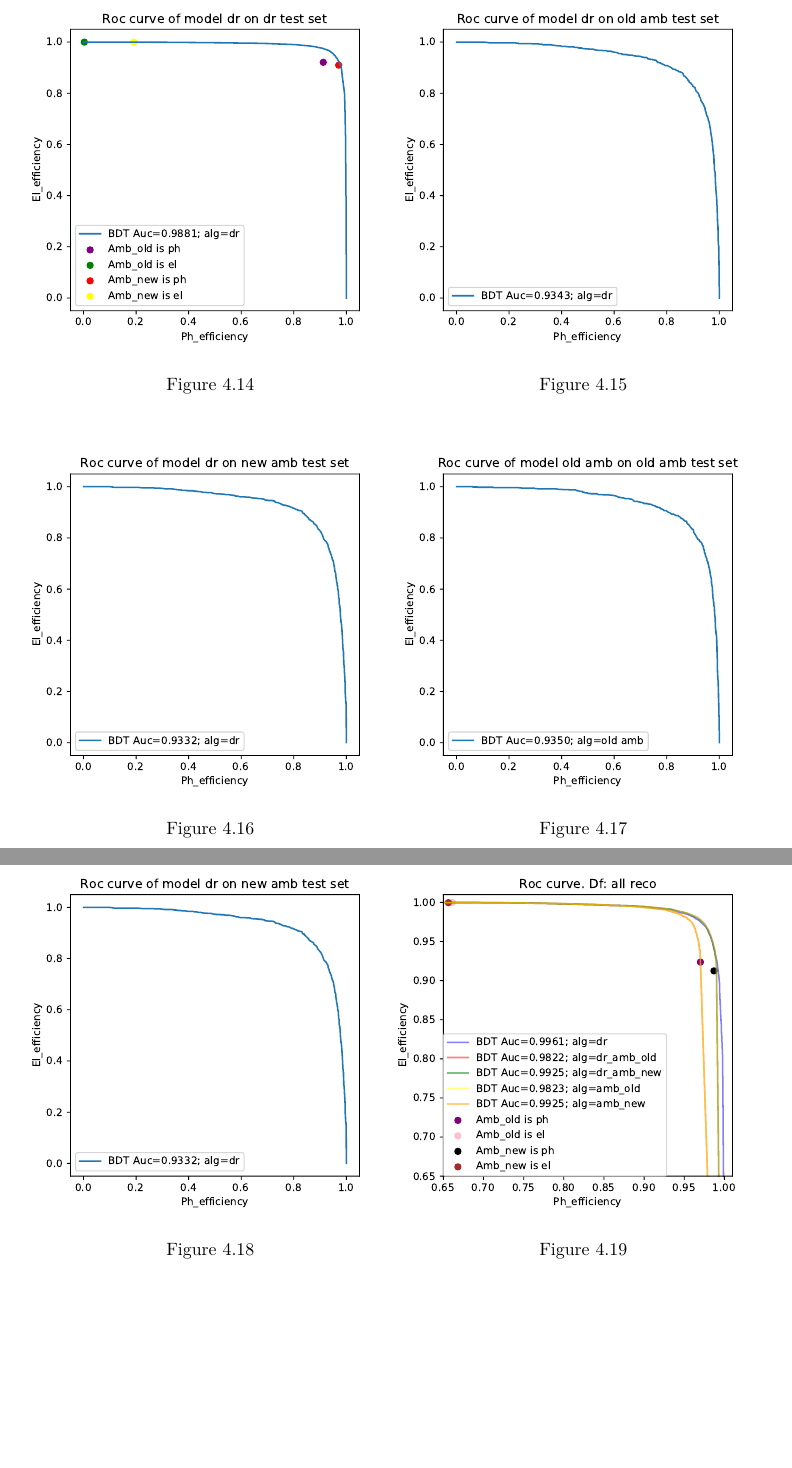
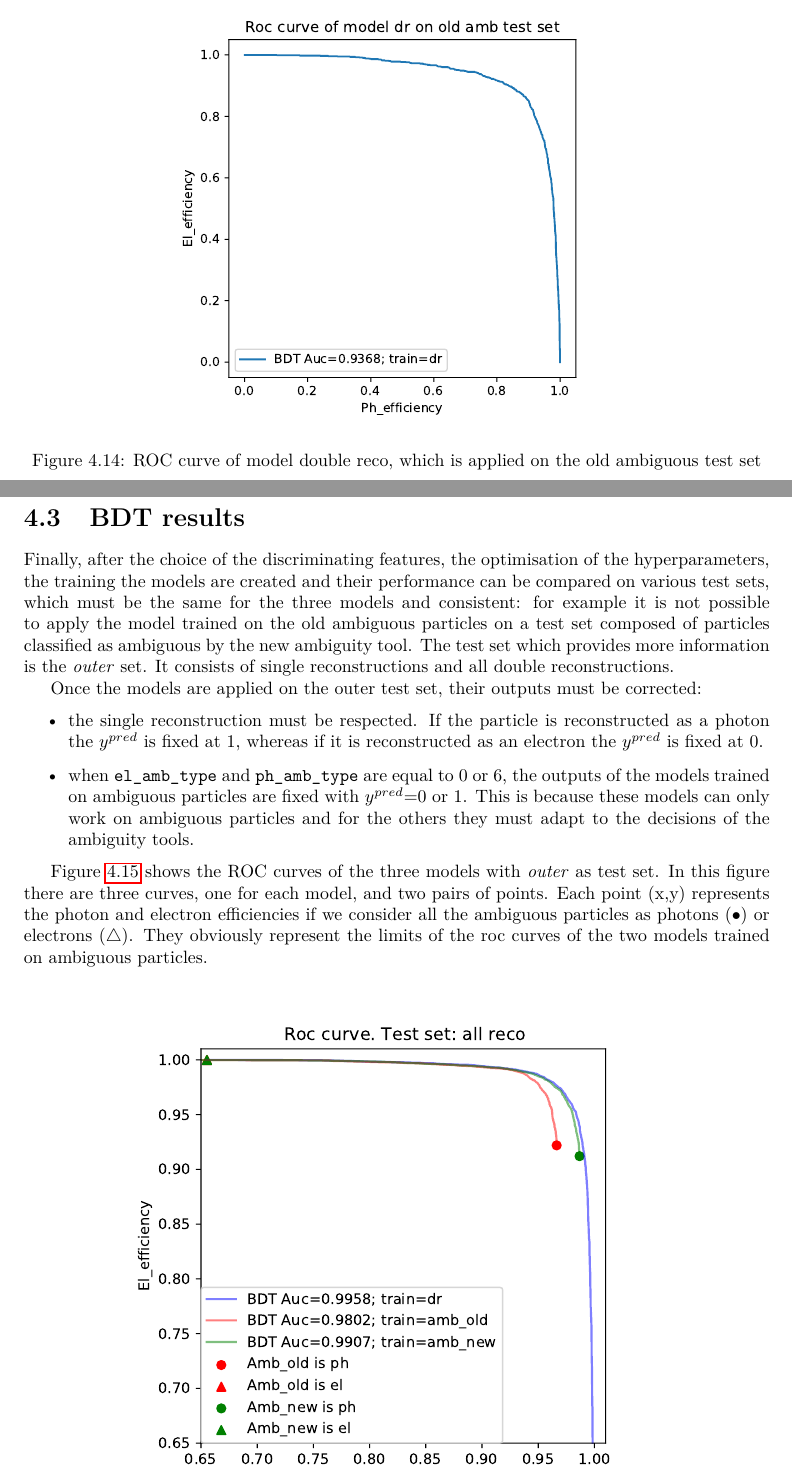
Before and after one commit to pietrodaniele/tesi, a LaTeX thesis (tesi/tesi.tex): two parts of pages 40 and 41 of 46, joined at a grey line, cut so that both start at the same text, the shorter picture padded with empty space. Compiled offline with pdfLaTeX.

```diff
--- a/tesi/tesi.tex
+++ b/tesi/tesi.tex
@@ -3,7 +3,7 @@
 \usepackage{geometry,url,graphicx, hyperref,subfig,enumitem, amsmath,float}
 \usepackage{amsmath, amssymb, amsthm, mathtools, color, setspace}
 \usepackage{fancyhdr, braket, etoolbox,booktabs,multirow}
-\usepackage{xfrac, lmodern} % xfrac gives font errors, add lmodern to remove them. Check whether this remains a problem!
+\usepackage{xfrac, lmodern, ifsym} % xfrac gives font errors, add lmodern to remove them. Check whether this remains a problem!
 %\usepackage{hyperref}
 %\usepackage[utf8]{inputenc}
 %\usepackage{colorprofiles}
@@ -928 +942,13 @@
+			\begin{figure}[H]
+				\centering
+				\includegraphics[width=.6\linewidth]{tesi_images/dr_old.pdf}
+				\caption{ROC curve of model double reco, which is applied on the old ambiguous test set}
+				\label{fig:ex_roc}
+			\end{figure}
+		\section{BDT results}
+			Finally, after the choice of the discriminating features, the optimisation of the hyperparameters, the training the models are created and their performance can be compared on various test sets, which must be the same for the three models and consistent: for example it is not possible to apply the model trained on the old ambiguous particles on a test set composed of particles classified as ambiguous by the new ambiguity tool. The test set which provides more information is the \textit{outer} set. It consists of single reconstructions and all double reconstructions.
+
+			Once the models are applied on the outer test set, their outputs must be corrected:
 			\begin{itemize}
+				\item the single reconstruction must be respected. If the particle is reconstructed as a photon the $y^{pred}$ is fixed at 1, whereas if it is reconstructed as an electron the $y^{pred}$ is fixed at 0.
+				\item when \texttt{el\_amb\_type} and \texttt{ph\_amb\_type} are equal to 0 or 6, the outputs of the models trained on ambiguous particles are fixed with $y^{pred}$=0 or 1. This is because these models can only work on ambiguous particles and for the others they must adapt to the decisions of the ambiguity tools.
@@ -933,31 +955,3 @@
 			\end{itemize}
 
-			\begin{figure}[ht]
-				\begin{minipage}[b]{0.5\linewidth}
-					\centering
-					\includegraphics[width=1.\linewidth]{tesi_images/dr_dr.pdf}
-					\caption{}
-					\label{fig:dr_dr}
-					\vspace{4ex}
-				\end{minipage}%%
-				\begin{minipage}[b]{0.5\linewidth}
-					\centering
-					\includegraphics[width=1.\linewidth]{tesi_images/dr_old.pdf}
-					\caption{}
-					\label{fig:dr_old}
-					\vspace{4ex}
-				\end{minipage}
-				\begin{minipage}[b]{0.5\linewidth}
-					\centering
-					\includegraphics[width=1.\linewidth]{tesi_images/dr_new.pdf}
-					\caption{}
-					\label{fig:dr_new}
-					\vspace{4ex}
-				\end{minipage}%%
-				\begin{minipage}[b]{0.5\linewidth}
-					\centering
-					\includegraphics[width=1.\linewidth]{tesi_images/old_old.pdf}
-					\caption{}
-					\label{fig:old_old}
-					\vspace{4ex}
-				\end{minipage}
+			Figure \ref{fig:last_roc} shows the ROC curves of the three models with \textit{outer} as test set. In this figure there are three curves, one for each model, and two pairs of points. Each point (x,y) represents the photon and electron efficiencies if we consider all the ambiguous particles as photons ($\bullet$) or electrons ($\triangle$). They obviously represent the limits of the roc curves of the two models trained on ambiguous particles.
@@ -967,10 +964,0 @@
-					\centering
-					\includegraphics[width=1.\linewidth]{tesi_images/dr_new.pdf}
-					\caption{}
-					\label{fig:new_new}
-					\vspace{4ex}
-				\end{minipage}%%
-				\begin{minipage}[b]{0.5\linewidth}
-					\centering
-					\includegraphics[width=1.\linewidth]{tesi_images/all_roc.pdf}
-					\caption{}
```
Also changed, not shown: tesi/tesi.pdf, tesi/tesi_images/alg_flow.png (added), tesi/tesi_images/all_amb_roc.pdf (added), tesi/tesi_images/dr_old.pdf, tesi/tesi.tex (83 more changed lines), 5 other files.
